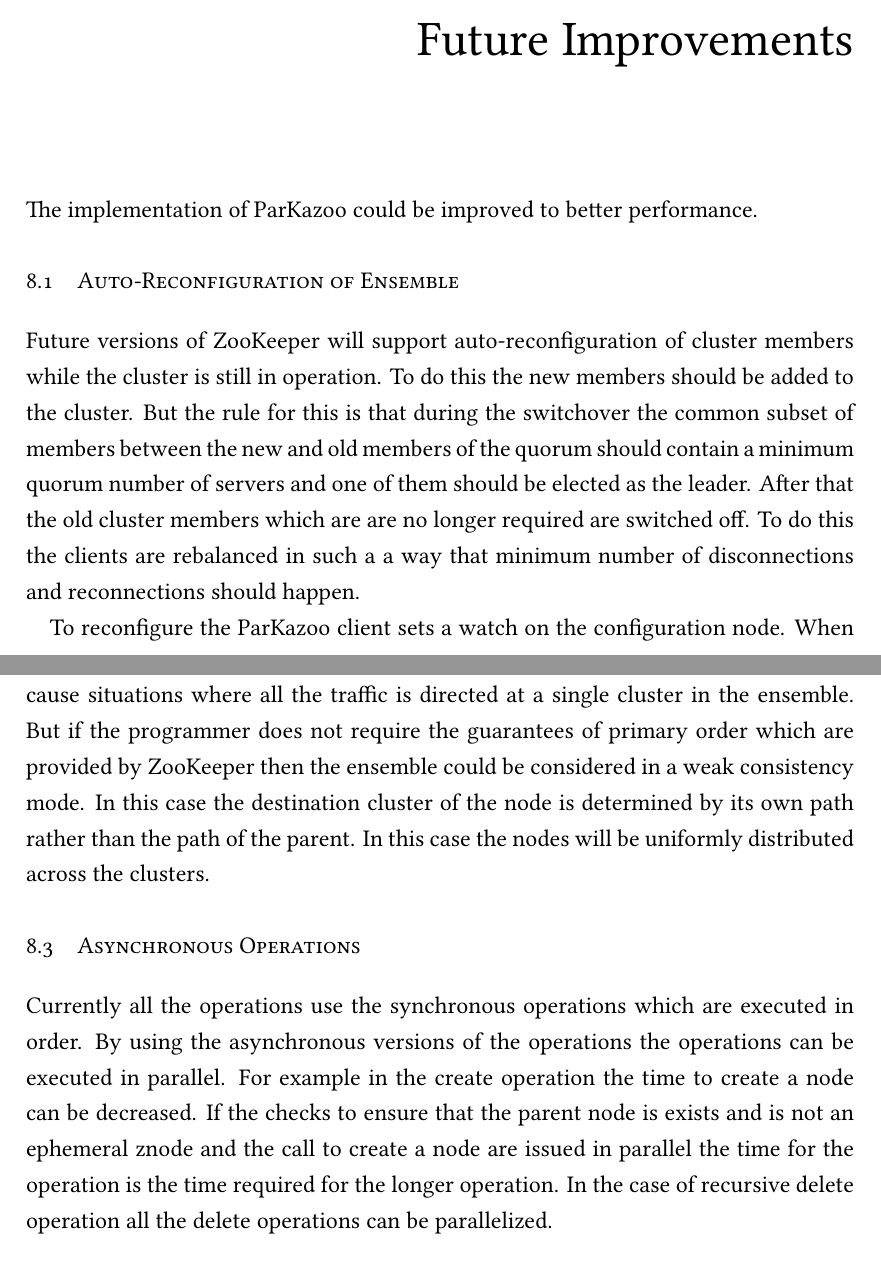
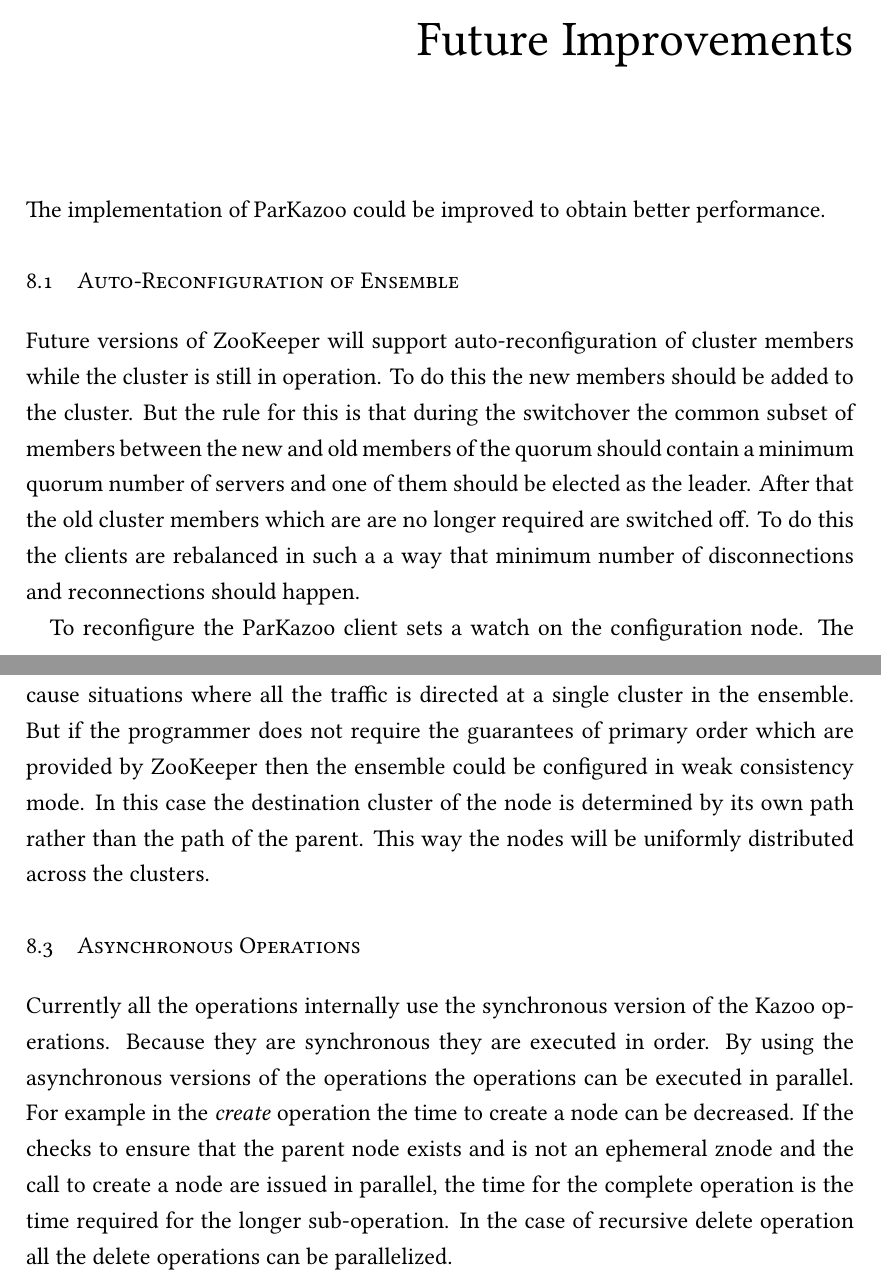
Before and after one commit to arjunrn/master-thesis, a LaTeX thesis (thesis.tex, which reads chapters/improvements.tex): two parts of pages 54 and 55 of 58, joined at a grey line, cut so that both start at the same text. Compiled offline with XeLaTeX; a missing font is replaced by an installed copy or a similar font.

Commit message:
Typos corrections and formatting for the Improvements chapter.

```diff
--- a/chapters/improvements.tex
+++ b/chapters/improvements.tex
@@ -1,13 +1,13 @@
 \chapter{Future Improvements}
-The implementation of ParKazoo could be improved to better performance.
+The implementation of ParKazoo could be improved to obtain better performance.
 
 \section{Auto-Reconfiguration of Ensemble}
 Future versions of ZooKeeper will support auto-reconfiguration of cluster members while the cluster is still in operation. To do this the new members should be added to the cluster. But the rule for this is that during the switchover the common subset of members between the new and old members of the quorum should contain a minimum quorum number of servers and one of them should be elected as the leader. After that the old cluster members which are are no longer required are switched off. To do this the clients are rebalanced in such a a way that minimum number of disconnections and reconnections should happen.
 
-To reconfigure the ParKazoo client sets a watch on the configuration node. When configuration node should have a version number associated with it. When the watch is triggered due to a reconfiguration the client receives the update. It then should re-read the configuration information. After a random amount of time the server-list on the client should be updated. The client internally determines if all the connections should be moved from one server to another server.
+To reconfigure the ParKazoo client sets a watch on the configuration node. The configuration node should have a version number associated with it. When the watch is triggered due to a reconfiguration the client receives the update. It then should re-read the configuration information. After a random amount of time the server-list on the client should be updated. The client internally determines if all the connections should be moved from one server to another server.
 
 \section{Weak Consistency}
-The ParKazoo system relies on the fact that sibling nodes are mapped to the same cluster. However if the application programmer is not aware of this fact then this can cause situations where all the traffic is directed at a single cluster in the ensemble. But if the programmer does not require the guarantees of primary order which are provided by ZooKeeper then the ensemble could be considered in a weak consistency mode. In this case the destination cluster of the node is determined by its own path rather than the path of the parent. In this case the nodes will be uniformly distributed across the clusters.
+The ParKazoo system relies on the fact that sibling nodes are mapped to the same cluster. However if the application programmer is not aware of this fact then this can cause situations where all the traffic is directed at a single cluster in the ensemble. But if the programmer does not require the guarantees of primary order which are provided by ZooKeeper then the ensemble could be configured in weak consistency mode. In this case the destination cluster of the node is determined by its own path rather than the path of the parent. This way the nodes will be uniformly distributed across the clusters.
 
 \section{Asynchronous Operations}
-Currently all the operations use the synchronous operations which are executed in order. By using the asynchronous versions of the operations the operations can be executed in parallel. For example in the create operation the time to create a node can be decreased. If the checks to ensure that the parent node is exists and is not an ephemeral znode and the call to create a node are issued in parallel the time for the operation is the time required for the longer operation. In the case of recursive delete operation all the delete operations can be parallelized.
+Currently all the operations internally use the synchronous version of the Kazoo operations. Because they are synchronous they are executed in order. By using the asynchronous versions of the operations the operations can be executed in parallel. For example in the \textit{create} operation the time to create a node can be decreased. If the checks to ensure that the parent node exists and is not an ephemeral znode and the call to create a node are issued in parallel, the time for the complete operation is the time required for the longer sub-operation. In the case of recursive delete operation all the delete operations can be parallelized.
```
